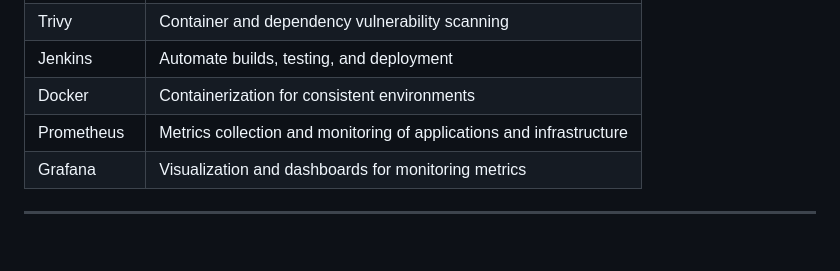
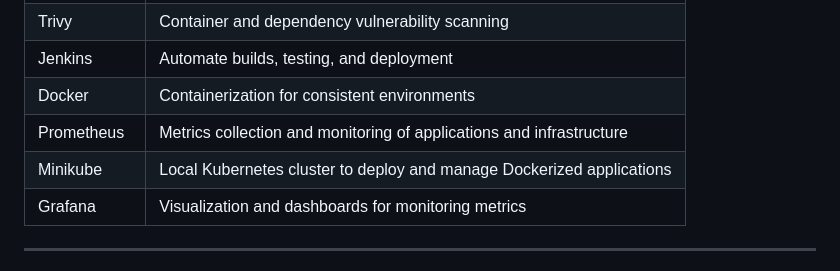
Before and after one commit to Vaishupatil16/cicd, a Markdown page: README.md, the part around one of its changes. Rendered like a GitHub page; blank space fills up the shorter version.

```diff
--- a/README.md
+++ b/README.md
@@ -21,6 +21,7 @@ Welcome to my **CI/CD Pipeline Project**! This project demonstrates a fully auto
 | Jenkins   | Automate builds, testing, and deployment                                 |
 | Docker    | Containerization for consistent environments                             |
 | Prometheus| Metrics collection and monitoring of applications and infrastructure    |
+| Minikube|   Local Kubernetes cluster to deploy and manage Dockerized applications   |
 | Grafana   | Visualization and dashboards for monitoring metrics                     |
 
 ---
```
Also changed, not shown: other parts of README.md (+2 -2 lines).
